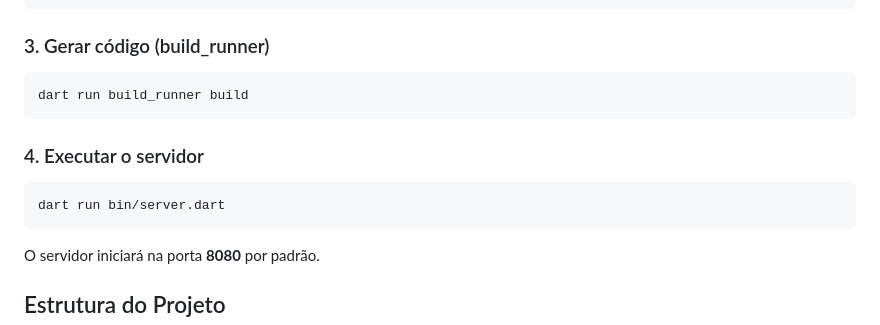
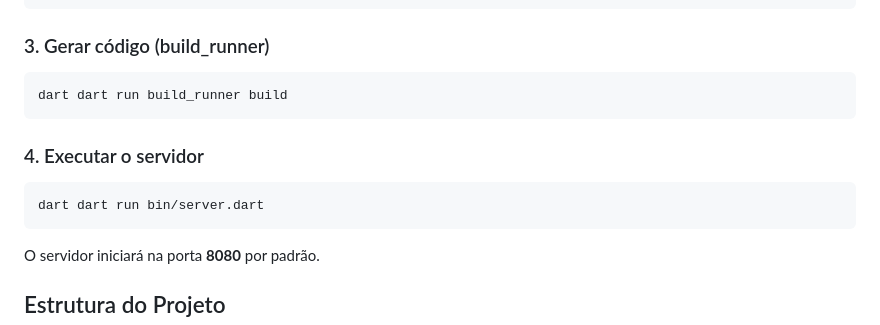
Before and after one commit to epitaciosoares/pita_perfect_number, a Markdown page: ppn_backend/README.md, the part around the change. Rendered like a GitHub page.

Commit message:
correçao readme backend

````diff
--- a/ppn_backend/README.md
+++ b/ppn_backend/README.md
@@ -36,13 +36,13 @@ dart pub get
 ### 3. Gerar código (build_runner)
 
 ```bash
-dart run build_runner build
+dart dart run build_runner build
 ```
 
 ### 4. Executar o servidor
 
 ```bash
-dart run bin/server.dart
+dart dart run bin/server.dart
 ```
 
 O servidor iniciará na porta **8080** por padrão.
````
